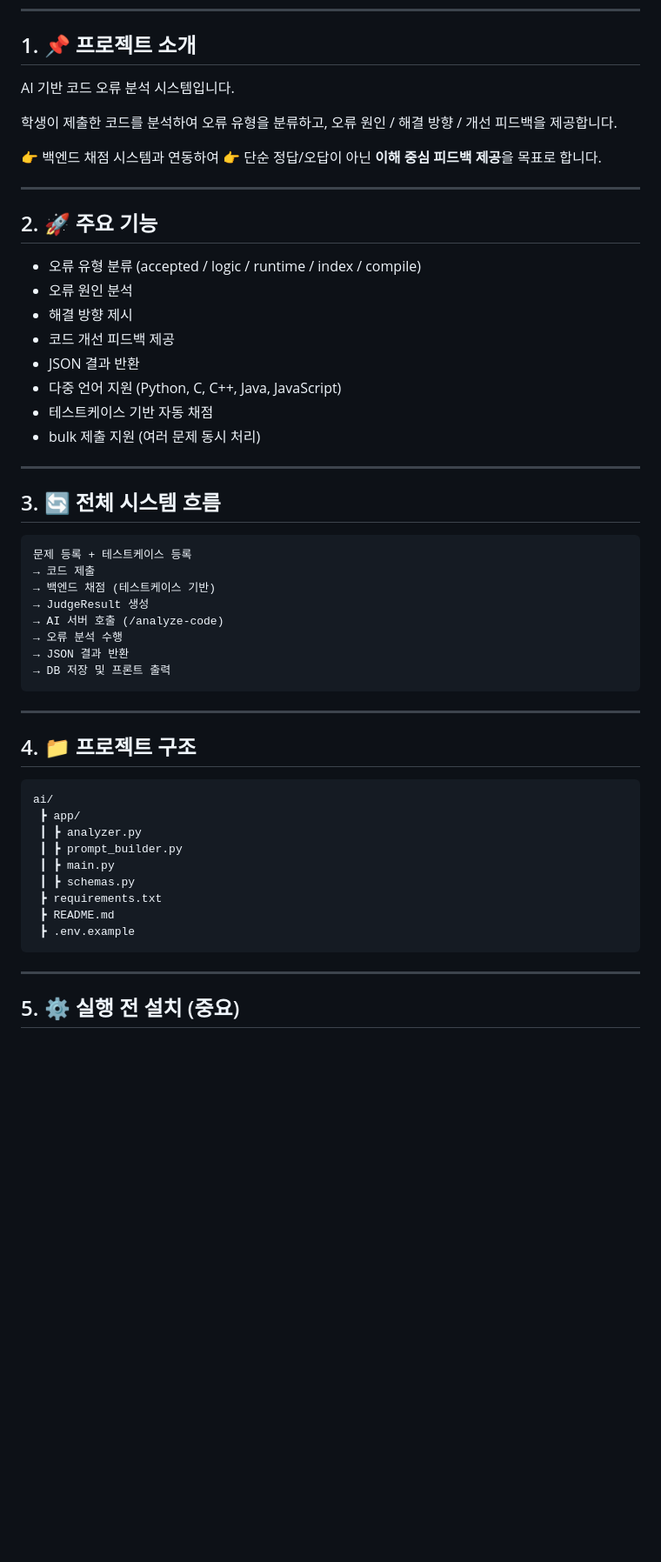
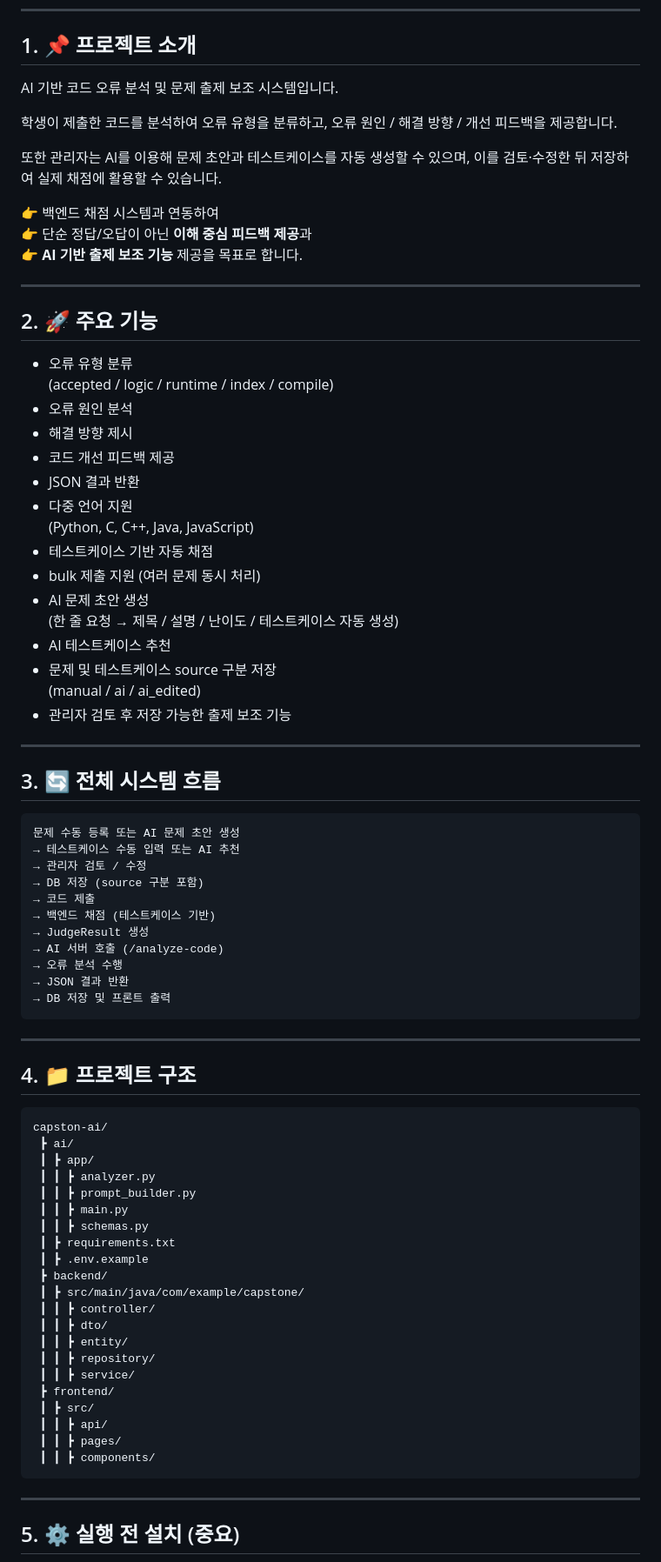
Before and after one commit to leesw102754/ai_coding_test, a Markdown page: ai/README.md, the part around one of its changes. Shown at 87% size. GitHub-like rendering; blank space fills up the shorter version.

Commit message:
README 수정

````diff
--- a/ai/README.md
+++ b/ai/README.md
@@ -4,13 +4,18 @@
 
 ## 1. 📌 프로젝트 소개
 
-AI 기반 코드 오류 분석 시스템입니다.
+AI 기반 코드 오류 분석 및 문제 출제 보조 시스템입니다.
 
 학생이 제출한 코드를 분석하여
 오류 유형을 분류하고, 오류 원인 / 해결 방향 / 개선 피드백을 제공합니다.
 
+또한 관리자는 AI를 이용해
+문제 초안과 테스트케이스를 자동 생성할 수 있으며,
+이를 검토·수정한 뒤 저장하여 실제 채점에 활용할 수 있습니다.
+
 👉 백엔드 채점 시스템과 연동하여
-👉 단순 정답/오답이 아닌 **이해 중심 피드백 제공**을 목표로 합니다.
+👉 단순 정답/오답이 아닌 **이해 중심 피드백 제공**과
+👉 **AI 기반 출제 보조 기능** 제공을 목표로 합니다.
 
 ---
 
@@ -26,13 +31,22 @@ AI 기반 코드 오류 분석 시스템입니다.
   (Python, C, C++, Java, JavaScript)
 * 테스트케이스 기반 자동 채점
 * bulk 제출 지원 (여러 문제 동시 처리)
+* AI 문제 초안 생성
+  (한 줄 요청 → 제목 / 설명 / 난이도 / 테스트케이스 자동 생성)
+* AI 테스트케이스 추천
+* 문제 및 테스트케이스 source 구분 저장
+  (manual / ai / ai_edited)
+* 관리자 검토 후 저장 가능한 출제 보조 기능
 
 ---
 
 ## 3. 🔄 전체 시스템 흐름
 
-```
-문제 등록 + 테스트케이스 등록
+```text
+문제 수동 등록 또는 AI 문제 초안 생성
+→ 테스트케이스 수동 입력 또는 AI 추천
+→ 관리자 검토 / 수정
+→ DB 저장 (source 구분 포함)
 → 코드 제출
 → 백엔드 채점 (테스트케이스 기반)
 → JudgeResult 생성
@@ -46,16 +60,28 @@ AI 기반 코드 오류 분석 시스템입니다.
 
 ## 4. 📁 프로젝트 구조
 
-```
-ai/
- ┣ app/
- ┃ ┣ analyzer.py
- ┃ ┣ prompt_builder.py
- ┃ ┣ main.py
- ┃ ┣ schemas.py
- ┣ requirements.txt
- ┣ README.md
- ┣ .env.example
+```text
+capston-ai/
+ ┣ ai/
+ ┃ ┣ app/
+ ┃ ┃ ┣ analyzer.py
+ ┃ ┃ ┣ prompt_builder.py
+ ┃ ┃ ┣ main.py
+ ┃ ┃ ┣ schemas.py
+ ┃ ┣ requirements.txt
+ ┃ ┣ .env.example
+ ┣ backend/
+ ┃ ┣ src/main/java/com/example/capstone/
+ ┃ ┃ ┣ controller/
+ ┃ ┃ ┣ dto/
+ ┃ ┃ ┣ entity/
+ ┃ ┃ ┣ repository/
+ ┃ ┃ ┣ service/
+ ┣ frontend/
+ ┃ ┣ src/
+ ┃ ┃ ┣ api/
+ ┃ ┃ ┣ pages/
+ ┃ ┃ ┣ components/
 ```
 
 ---
````
Also changed, not shown: other parts of ai/README.md (+178 -36 lines).
